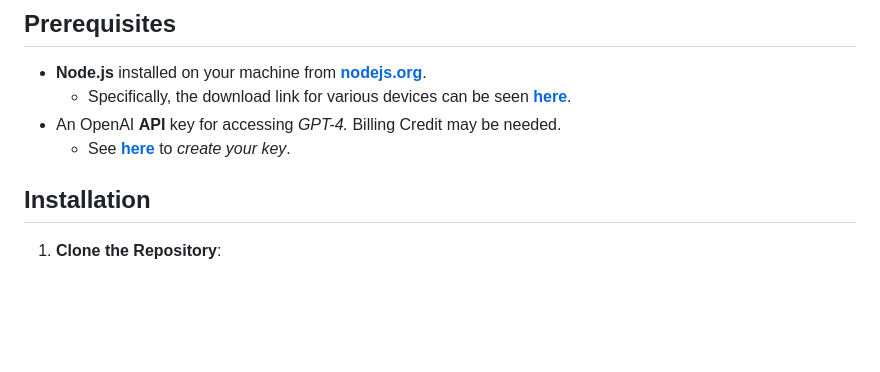
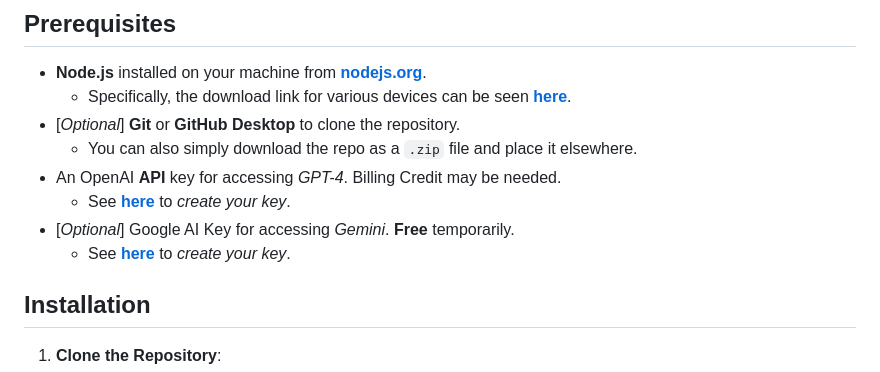
Before and after one commit to Zaki-1052/GPTPortal, a Markdown page: README.md, the part around the change. Drawn GitHub-style; blank space fills up the shorter version.

```diff
--- a/README.md
+++ b/README.md
@@ -92,8 +92,12 @@ https://github.com/Zaki-1052/GPTPortal/assets/134018102/de7cb401-54f3-4cdd-a041-
 
 - **Node.js** installed on your machine from [**nodejs.org**](https://nodejs.org/).
   - Specifically, the download link for various devices can be seen [**here**](https://nodejs.org/en/download).
-- An OpenAI **API** key for accessing *GPT-4.* Billing Credit may be needed.
+- [*Optional*] **Git** or **GitHub Desktop** to clone the repository.
+  - You can also simply download the repo as a `.zip` file and place it elsewhere.
+- An OpenAI **API** key for accessing *GPT-4*. Billing Credit may be needed.
   - See [**here**](https://platform.openai.com/api-keys) to *create your key*.
+- [*Optional*] Google AI Key for accessing *Gemini*. **Free** temporarily.
+  - See [**here**](https://makersuite.google.com/app/apikey) to *create your key*.
 
 ## Installation
 
```
